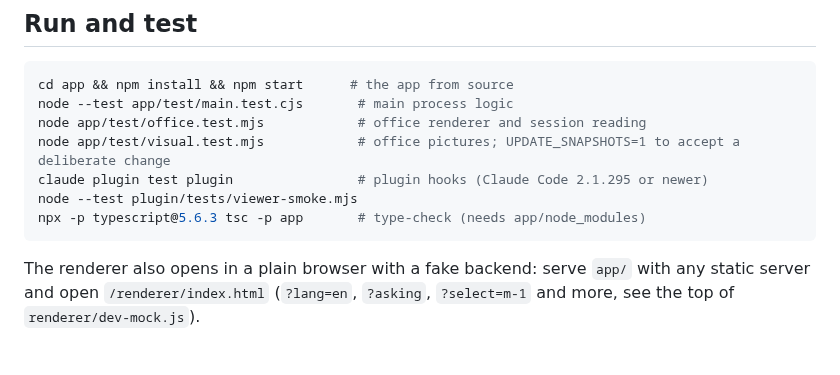
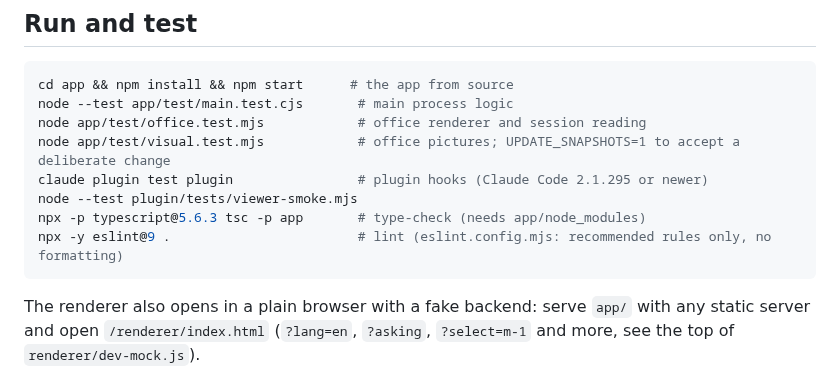
Before and after one commit to isisever/agent-office, a Markdown page: CONTRIBUTING.md, the part around the change. Rendered like a GitHub page; blank space fills up the shorter version.

````diff
--- a/CONTRIBUTING.md
+++ b/CONTRIBUTING.md
@@ -21,6 +21,7 @@ node app/test/visual.test.mjs            # office pictures; UPDATE_SNAPSHOTS=1 t
 claude plugin test plugin                # plugin hooks (Claude Code 2.1.295 or newer)
 node --test plugin/tests/viewer-smoke.mjs
 npx -p typescript@5.6.3 tsc -p app       # type-check (needs app/node_modules)
+npx -y eslint@9 .                        # lint (eslint.config.mjs: recommended rules only, no formatting)
 ```
 
 The renderer also opens in a plain browser with a fake backend: serve `app/` with any static server and open `/renderer/index.html` (`?lang=en`, `?asking`, `?select=m-1` and more, see the top of `renderer/dev-mock.js`).
````
Also changed, not shown: README.md (+20 -5 lines), plugin/docs/demo.gif (added), 7 other files.
